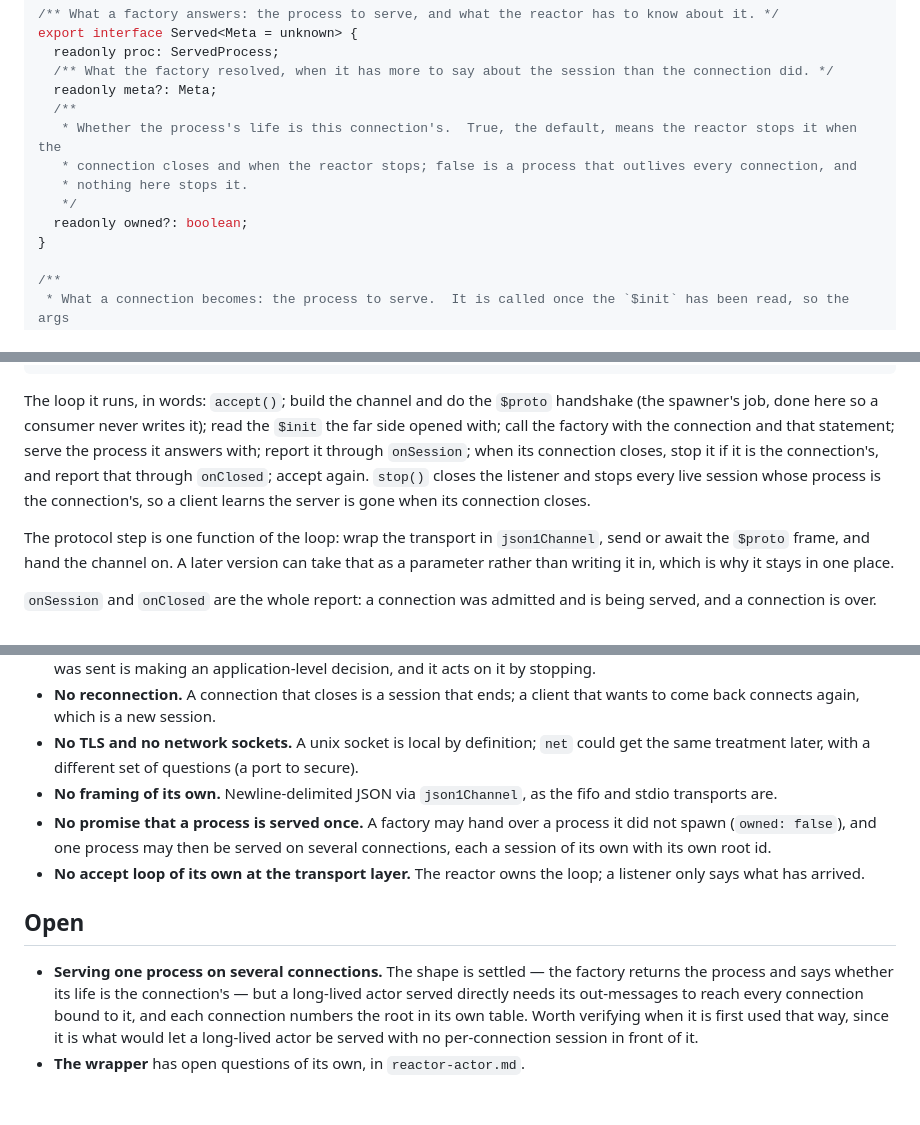
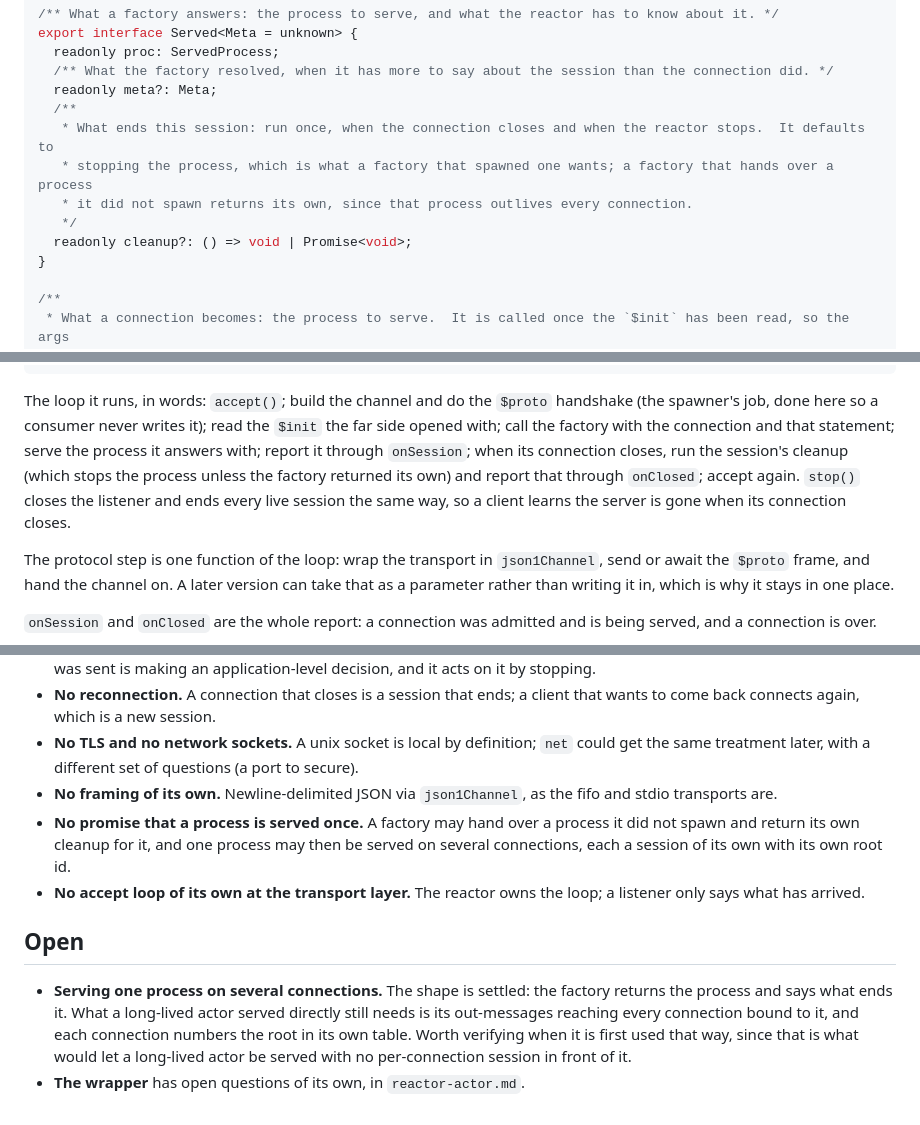
Before and after one commit to muromec/posipaki, a Markdown page: docs/proposals/server-reactor.md, 3 parts joined by grey strips. GitHub-like rendering.

Commit message:
docs(remote): what ends a session is a cleanup function, defaulting to stopping the process
Master's ruling in place of the `owned` flag: the factory may return the cleanup, and when it
returns none the reactor stops the process.  So Served.cleanup is what ends the session, run
once — when the connection closes and when the reactor stops — and a factory that hands over a
process it did not spawn returns its own, since that process outlives every connection.

The three places that said "the connection's process" now say the session's cleanup, and Open
keeps the one question that remains: what carries one process's out-messages to several
connections serving it.

```diff
--- a/docs/proposals/server-reactor.md
+++ b/docs/proposals/server-reactor.md
@@ -101,11 +101,11 @@ export interface Served<Meta = unknown> {
   /** What the factory resolved, when it has more to say about the session than the connection did. */
   readonly meta?: Meta;
   /**
-   * Whether the process's life is this connection's.  True, the default, means the reactor stops it when the
-   * connection closes and when the reactor stops; false is a process that outlives every connection, and
-   * nothing here stops it.
+   * What ends this session: run once, when the connection closes and when the reactor stops.  It defaults to
+   * stopping the process, which is what a factory that spawned one wants; a factory that hands over a process
+   * it did not spawn returns its own, since that process outlives every connection.
    */
-  readonly owned?: boolean;
+  readonly cleanup?: () => void | Promise<void>;
 }
 
 /**
@@ -146,9 +146,10 @@ export function reactor<Meta>(
 The loop it runs, in words: `accept()`; build the channel and do the `$proto` handshake (the spawner's job,
 done here so a consumer never writes it); read the `$init` the far side opened with; call the factory with the
 connection and that statement; serve the process it answers with; report it through `onSession`; when its
-connection closes, stop it if it is the connection's, and report that through `onClosed`; accept again.
-`stop()` closes the listener and stops every live session whose process is the connection's, so a client
-learns the server is gone when its connection closes.
+connection closes, run the session's cleanup (which stops the process unless the factory returned its own)
+and report that through `onClosed`; accept again.
+`stop()` closes the listener and ends every live session the same way, so a client learns the server is gone
+when its connection closes.
 
 The protocol step is one function of the loop: wrap the transport in `json1Channel`, send or await the
 `$proto` frame, and hand the channel on.  A later version can take that as a parameter rather than writing it
@@ -397,17 +398,17 @@ reactor work from anywhere.  The wrapper is drafted separately (`reactor-actor.m
 - **No TLS and no network sockets.**  A unix socket is local by definition; `net` could get the same
   treatment later, with a different set of questions (a port to secure).
 - **No framing of its own.**  Newline-delimited JSON via `json1Channel`, as the fifo and stdio transports are.
-- **No promise that a process is served once.**  A factory may hand over a process it did not spawn (`owned:
-  false`), and one process may then be served on several connections, each a session of its own with its own
-  root id.
+- **No promise that a process is served once.**  A factory may hand over a process it did not spawn and return
+  its own cleanup for it, and one process may then be served on several connections, each a session of its own
+  with its own root id.
 - **No accept loop of its own at the transport layer.**  The reactor owns the loop; a listener only says
   what has arrived.
 
 ## Open
 
-- **Serving one process on several connections.**  The shape is settled — the factory returns the process and
-  says whether its life is the connection's — but a long-lived actor served directly needs its out-messages to
-  reach every connection bound to it, and each connection numbers the root in its own table.  Worth verifying
-  when it is first used that way, since it is what would let a long-lived actor be served with no
-  per-connection session in front of it.
+- **Serving one process on several connections.**  The shape is settled: the factory returns the process and
+  says what ends it.  What a long-lived actor served directly still needs is its out-messages reaching every
+  connection bound to it, and each connection numbers the root in its own table.  Worth verifying when it is
+  first used that way, since that is what would let a long-lived actor be served with no per-connection
+  session in front of it.
 - **The wrapper** has open questions of its own, in `reactor-actor.md`.
```
